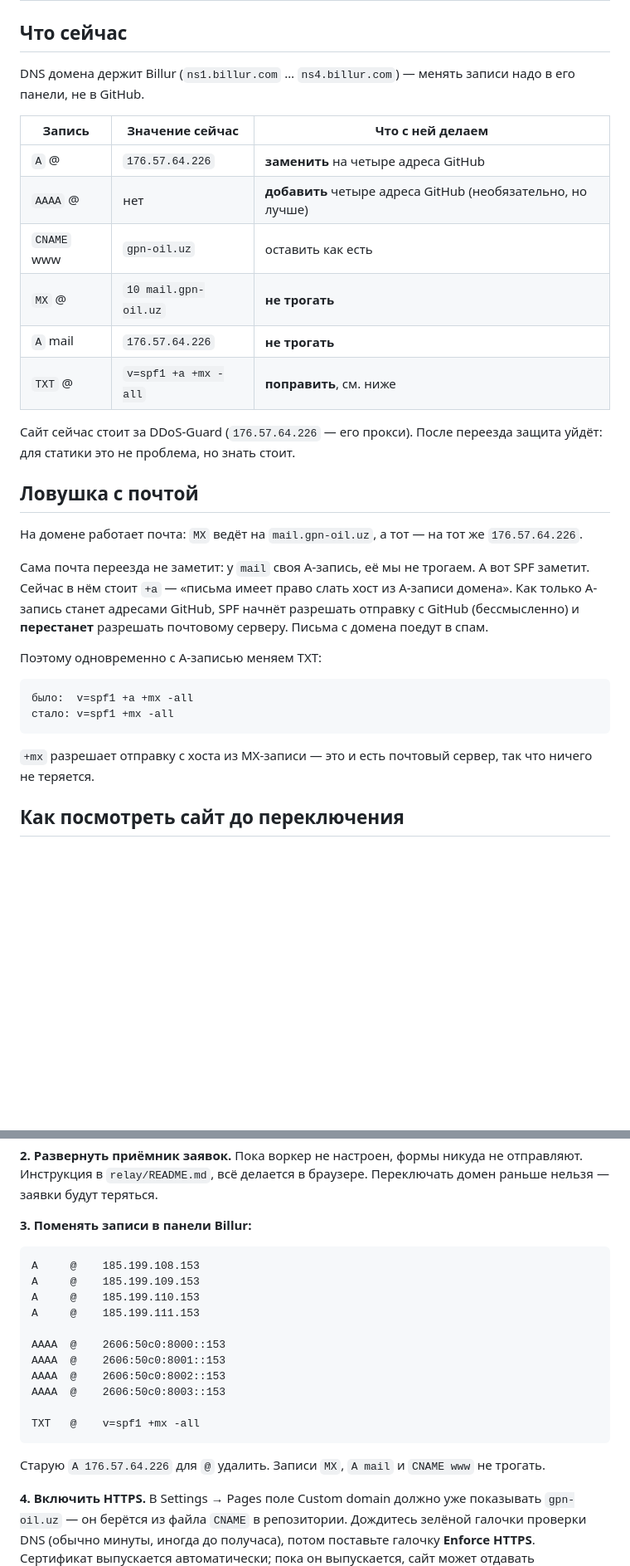
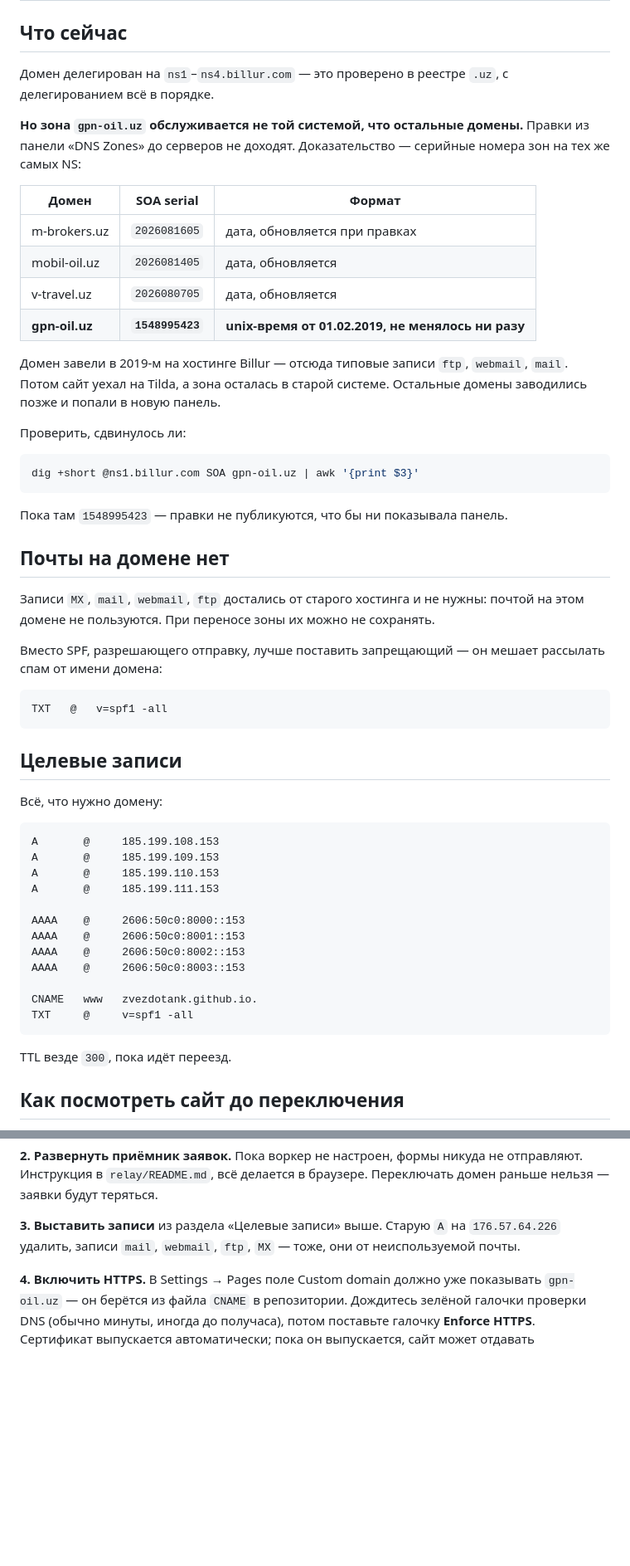
Before and after one commit to zvezdotank/gpn-oil.uz, a Markdown page: DNS.md, 2 parts joined by grey strips. Shown at 83% size. Rendered like a GitHub page; blank space fills up the shorter version.

Commit message:
DNS: зона домена застряла в старой системе Billur, почта не нужна
Серийники зон на тех же NS: у рабочих доменов формат даты и обновляются,
у gpn-oil.uz — unix-время от 01.02.2019 и не менялось ни разу. Правки
из панели до серверов не доходят.

Почтой на домене не пользуются, поэтому MX, mail, webmail, ftp можно
не сохранять, а SPF заменить на запрещающий.

Co-Authored-By: Claude Opus 5 <noreply@anthropic.com>

````diff
--- a/DNS.md
+++ b/DNS.md
@@ -2,41 +2,64 @@
 
 ## Что сейчас
 
-DNS домена держит Billur (`ns1.billur.com` … `ns4.billur.com`) — менять записи
-надо в его панели, не в GitHub.
+Домен делегирован на `ns1`–`ns4.billur.com` — это проверено в реестре `.uz`,
+с делегированием всё в порядке.
 
-| Запись | Значение сейчас | Что с ней делаем |
+**Но зона `gpn-oil.uz` обслуживается не той системой, что остальные домены.**
+Правки из панели «DNS Zones» до серверов не доходят. Доказательство —
+серийные номера зон на тех же самых NS:
+
+| Домен | SOA serial | Формат |
 |---|---|---|
-| `A` @ | `176.57.64.226` | **заменить** на четыре адреса GitHub |
-| `AAAA` @ | нет | **добавить** четыре адреса GitHub (необязательно, но лучше) |
-| `CNAME` www | `gpn-oil.uz` | оставить как есть |
-| `MX` @ | `10 mail.gpn-oil.uz` | **не трогать** |
-| `A` mail | `176.57.64.226` | **не трогать** |
-| `TXT` @ | `v=spf1 +a +mx -all` | **поправить**, см. ниже |
+| m-brokers.uz | `2026081605` | дата, обновляется при правках |
+| mobil-oil.uz | `2026081405` | дата, обновляется |
+| v-travel.uz | `2026080705` | дата, обновляется |
+| **gpn-oil.uz** | **`1548995423`** | **unix-время от 01.02.2019, не менялось ни разу** |
 
-Сайт сейчас стоит за DDoS-Guard (`176.57.64.226` — его прокси). После переезда
-защита уйдёт: для статики это не проблема, но знать стоит.
+Домен завели в 2019-м на хостинге Billur — отсюда типовые записи `ftp`,
+`webmail`, `mail`. Потом сайт уехал на Tilda, а зона осталась в старой
+системе. Остальные домены заводились позже и попали в новую панель.
 
-## Ловушка с почтой
+Проверить, сдвинулось ли:
 
-На домене работает почта: `MX` ведёт на `mail.gpn-oil.uz`, а тот — на тот же
-`176.57.64.226`.
+```bash
+dig +short @ns1.billur.com SOA gpn-oil.uz | awk '{print $3}'
+```
 
-Сама почта переезда не заметит: у `mail` своя A-запись, её мы не трогаем.
-А вот SPF заметит. Сейчас в нём стоит `+a` — «письма имеет право слать хост
-из A-записи домена». Как только A-запись станет адресами GitHub, SPF начнёт
-разрешать отправку с GitHub (бессмысленно) и **перестанет** разрешать
-почтовому серверу. Письма с домена поедут в спам.
+Пока там `1548995423` — правки не публикуются, что бы ни показывала панель.
 
-Поэтому одновременно с A-записью меняем TXT:
+## Почты на домене нет
+
+Записи `MX`, `mail`, `webmail`, `ftp` достались от старого хостинга и не нужны:
+почтой на этом домене не пользуются. При переносе зоны их можно не сохранять.
+
+Вместо SPF, разрешающего отправку, лучше поставить запрещающий — он мешает
+рассылать спам от имени домена:
 
 ```
-было:  v=spf1 +a +mx -all
-стало: v=spf1 +mx -all
+TXT   @   v=spf1 -all
 ```
 
-`+mx` разрешает отправку с хоста из MX-записи — это и есть почтовый сервер,
-так что ничего не теряется.
+## Целевые записи
+
+Всё, что нужно домену:
+
+```
+A       @     185.199.108.153
+A       @     185.199.109.153
+A       @     185.199.110.153
+A       @     185.199.111.153
+
+AAAA    @     2606:50c0:8000::153
+AAAA    @     2606:50c0:8001::153
+AAAA    @     2606:50c0:8002::153
+AAAA    @     2606:50c0:8003::153
+
+CNAME   www   zvezdotank.github.io.
+TXT     @     v=spf1 -all
+```
+
+TTL везде `300`, пока идёт переезд.
 
 ## Как посмотреть сайт до переключения
 
@@ -105,24 +128,9 @@ a branch`, Branch: `main`, папка `/ (root)` → Save. Через минут
 не отправляют. Инструкция в `relay/README.md`, всё делается в браузере.
 Переключать домен раньше нельзя — заявки будут теряться.
 
-**3. Поменять записи в панели Billur:**
-
-```
-A     @    185.199.108.153
-A     @    185.199.109.153
-A     @    185.199.110.153
-A     @    185.199.111.153
-
-AAAA  @    2606:50c0:8000::153
-AAAA  @    2606:50c0:8001::153
-AAAA  @    2606:50c0:8002::153
-AAAA  @    2606:50c0:8003::153
-
-TXT   @    v=spf1 +mx -all
-```
-
-Старую `A 176.57.64.226` для `@` удалить. Записи `MX`, `A mail` и `CNAME www`
-не трогать.
+**3. Выставить записи** из раздела «Целевые записи» выше. Старую `A`
+на `176.57.64.226` удалить, записи `mail`, `webmail`, `ftp`, `MX` — тоже,
+они от неиспользуемой почты.
 
 **4. Включить HTTPS.** В Settings → Pages поле Custom domain должно уже
 показывать `gpn-oil.uz` — он берётся из файла `CNAME` в репозитории. Дождитесь
````
